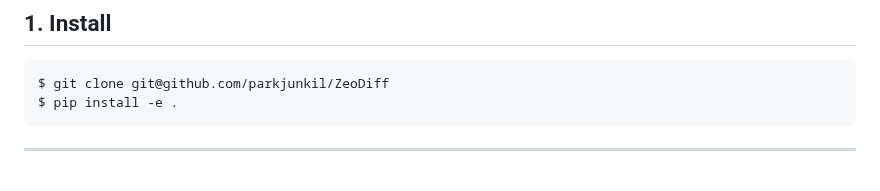
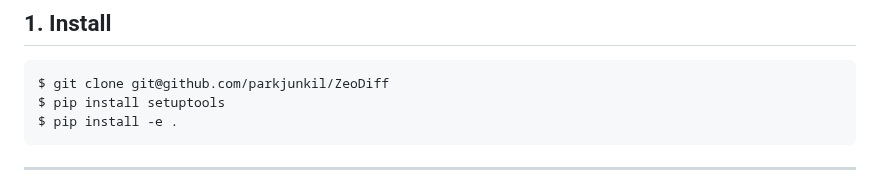
Before and after one commit to parkjunkil/ZeoDiff, a Markdown page: README.md, the part around the change. Rendered like a GitHub page.

```diff
--- a/README.md
+++ b/README.md
@@ -10,6 +10,7 @@ This package provides a diffusion model for the generation of pure silica zeolit
 ## 1. Install
 
     $ git clone git@github.com/parkjunkil/ZeoDiff
+    $ pip install setuptools
     $ pip install -e .
 
 ---------------------------------------
```
